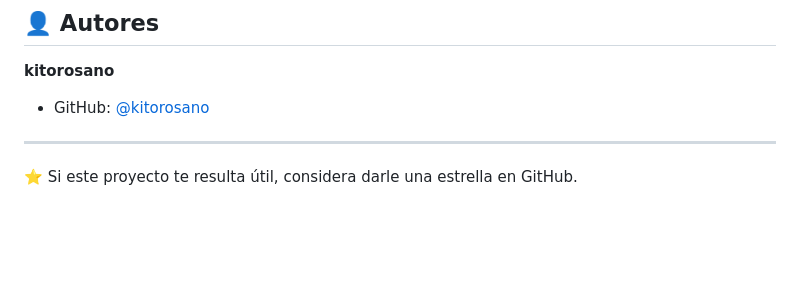
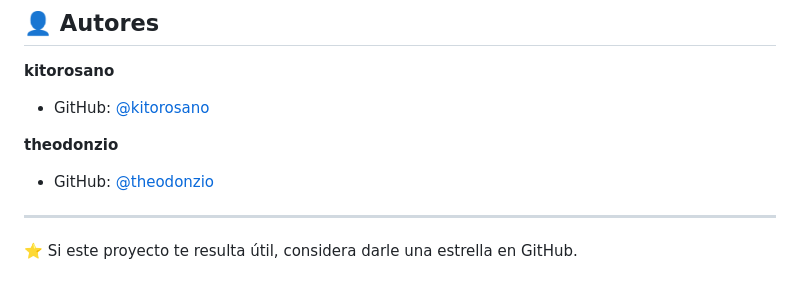
Before and after one commit to kitorosano/indexa-web, a Markdown page: README.md, the part around the change. Drawn GitHub-style; blank space fills up the shorter version.

Commit message:
docs: :memo: Agregado de un nuvo autor

```diff
--- a/README.md
+++ b/README.md
@@ -126,6 +126,10 @@ Este proyecto está bajo la Licencia MIT. Consulta el archivo [LICENSE](LICENSE)
 
 - GitHub: [@kitorosano](https://github.com/kitorosano)
 
+**theodonzio**
+
+- GitHub: [@theodonzio](https://github.com/theodonzio)
+
 ---
 
 ⭐ Si este proyecto te resulta útil, considera darle una estrella en GitHub.
```
